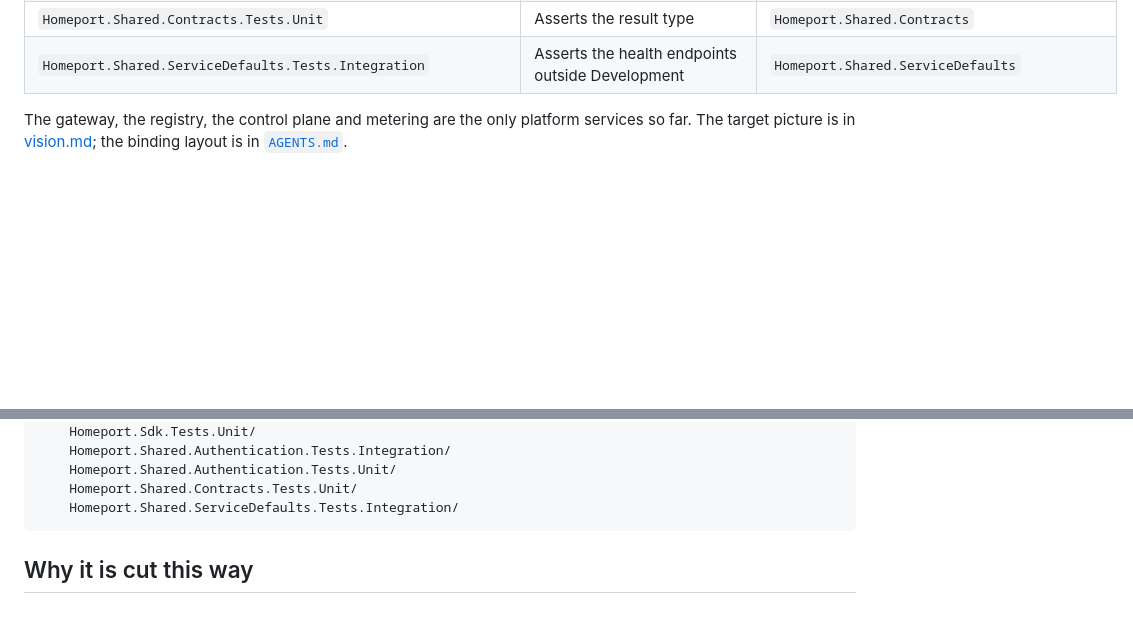
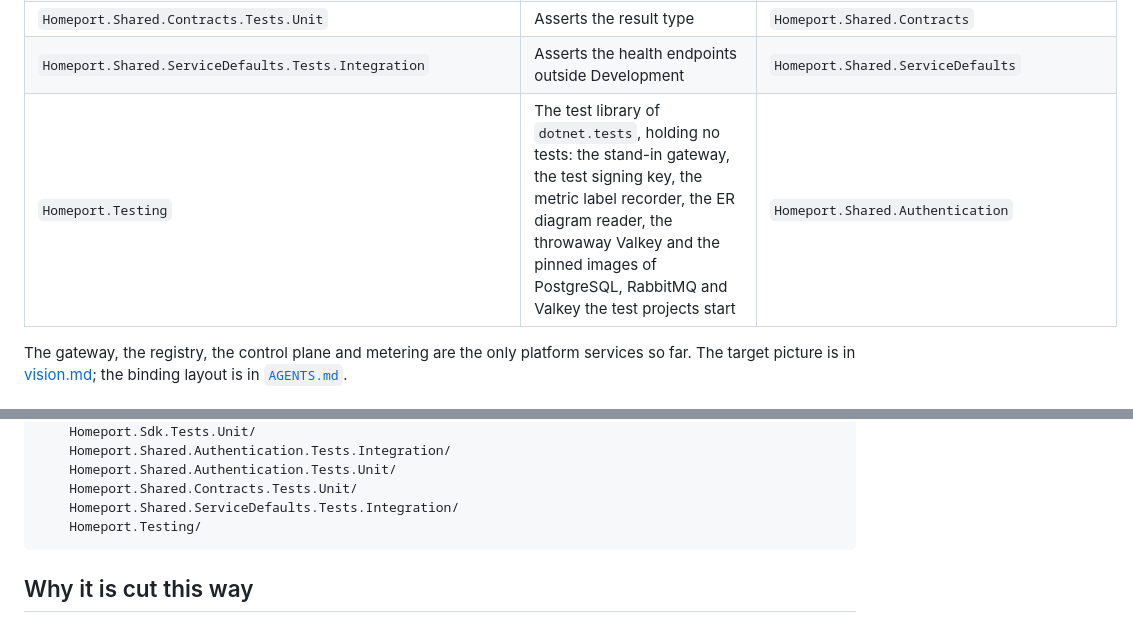
Before and after one commit to data-worx/homeport, a Markdown page: docs/architecture/architecture.md, 2 parts joined by grey strips. GitHub-like rendering; blank space fills up the shorter version.

Commit message:
docs: list Homeport.Testing in the architecture (#165)
- Add Homeport.Testing to the project table and the layout

````diff
--- a/docs/architecture/architecture.md
+++ b/docs/architecture/architecture.md
@@ -63,6 +63,7 @@ binding rules — the dependency direction, who may reference what — live in t
 | `Homeport.Shared.Authentication.Tests.Integration` | Runs a service that accepts gateway tokens against a stand-in JWKS, including a key published after it was read | `Homeport.Shared.Authentication` |
 | `Homeport.Shared.Contracts.Tests.Unit` | Asserts the result type | `Homeport.Shared.Contracts` |
 | `Homeport.Shared.ServiceDefaults.Tests.Integration` | Asserts the health endpoints outside Development | `Homeport.Shared.ServiceDefaults` |
+| `Homeport.Testing` | The test library of `dotnet.tests`, holding no tests: the stand-in gateway, the test signing key, the metric label recorder, the ER diagram reader, the throwaway Valkey and the pinned images of PostgreSQL, RabbitMQ and Valkey the test projects start | `Homeport.Shared.Authentication` |
 
 The gateway, the registry, the control plane and metering are the only platform services so far. The target picture is in
 [vision.md](vision.md); the binding layout is in
@@ -142,6 +143,7 @@ src/
     Homeport.Shared.Authentication.Tests.Unit/
     Homeport.Shared.Contracts.Tests.Unit/
     Homeport.Shared.ServiceDefaults.Tests.Integration/
+    Homeport.Testing/
 ```
 
 ## Why it is cut this way
````
